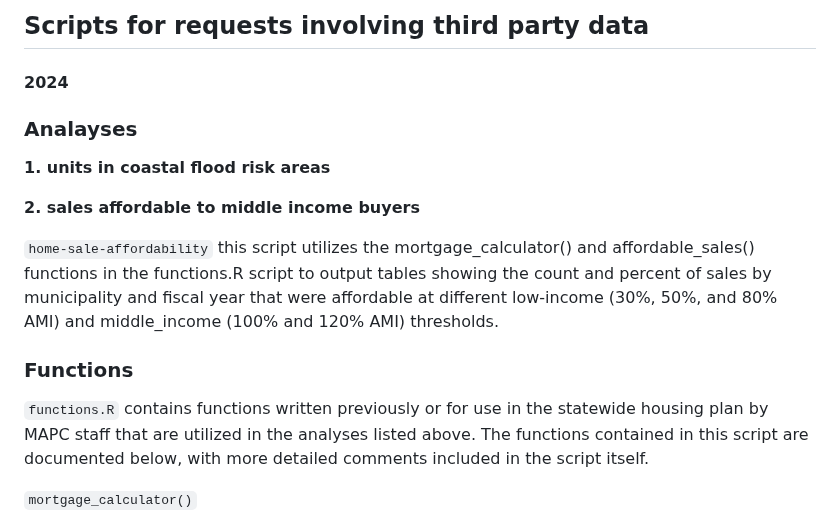
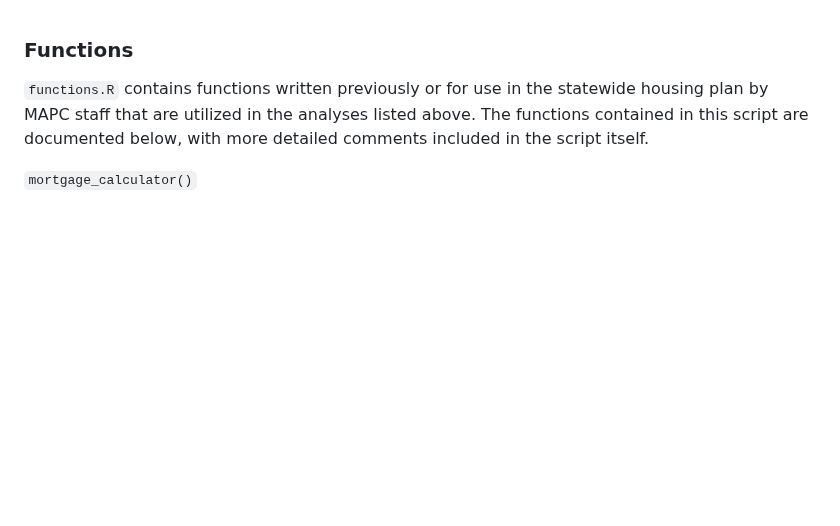
Before and after one commit to MAPC/statewidehousingplan, a Markdown page: third-party-data/sales affordable to middle income buyers/README.md, the part around the change. Drawn GitHub-style; blank space fills up the shorter version.

```diff
--- a/third-party-data/sales affordable to middle income buyers/README.md
+++ b/third-party-data/sales affordable to middle income buyers/README.md
@@ -1,16 +1,3 @@
-## Scripts for requests involving third party data
-
-#### 2024
-
-### Analayses
-__1. units in coastal flood risk areas__
-
-__2. sales affordable to middle income buyers__
-
-`home-sale-affordability` this script utilizes the mortgage_calculator() and affordable_sales() functions in the functions.R script to output tables showing
-the count and percent of sales by municipality and fiscal year that were affordable at different low-income (30%, 50%, and 80% AMI) and middle_income (100% and 120% AMI) thresholds.
-
-
 ### Functions
 
 `functions.R` contains functions written previously or for use in the statewide housing plan by MAPC staff that are utilized in the analyses listed above.
```
